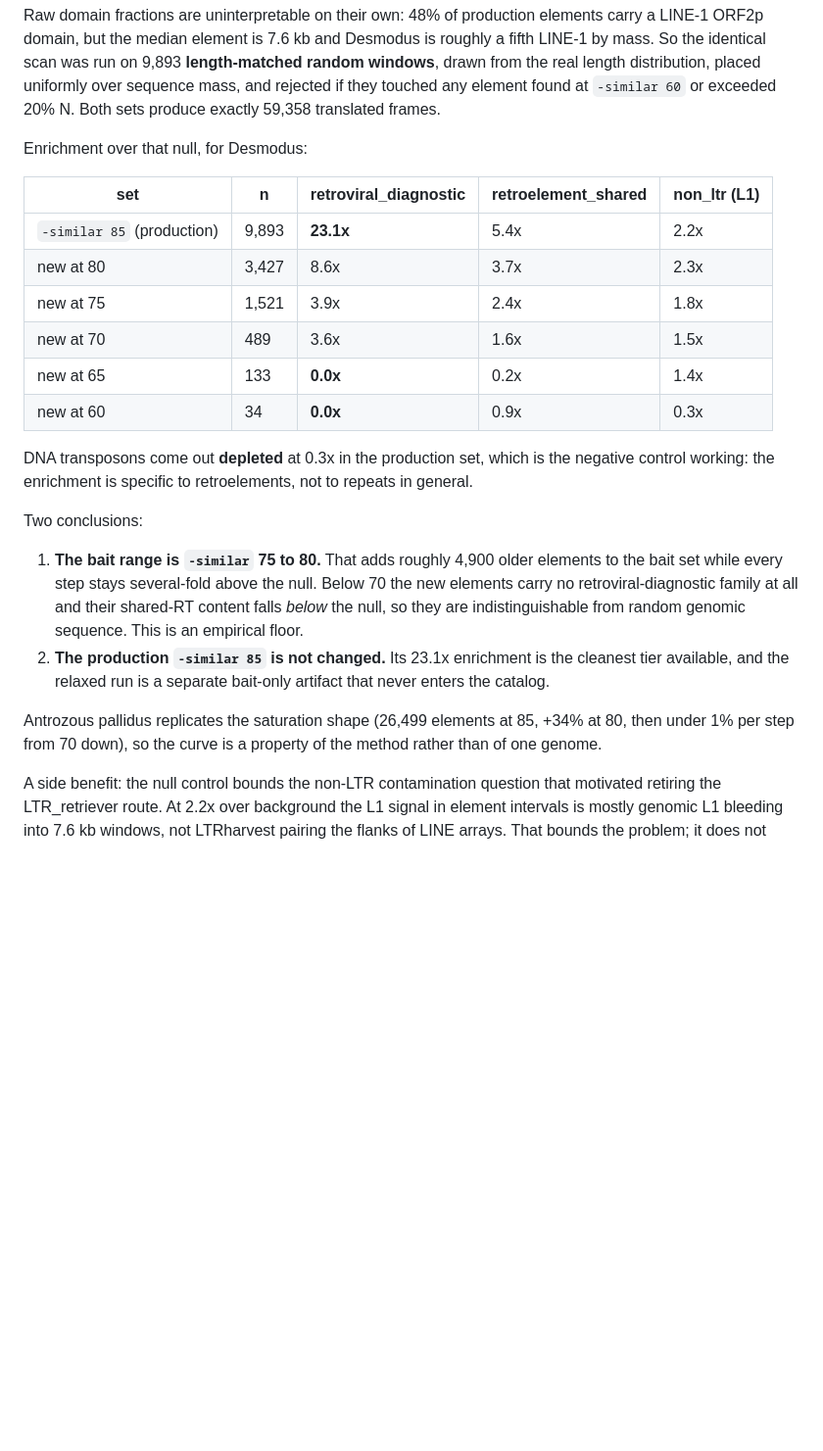
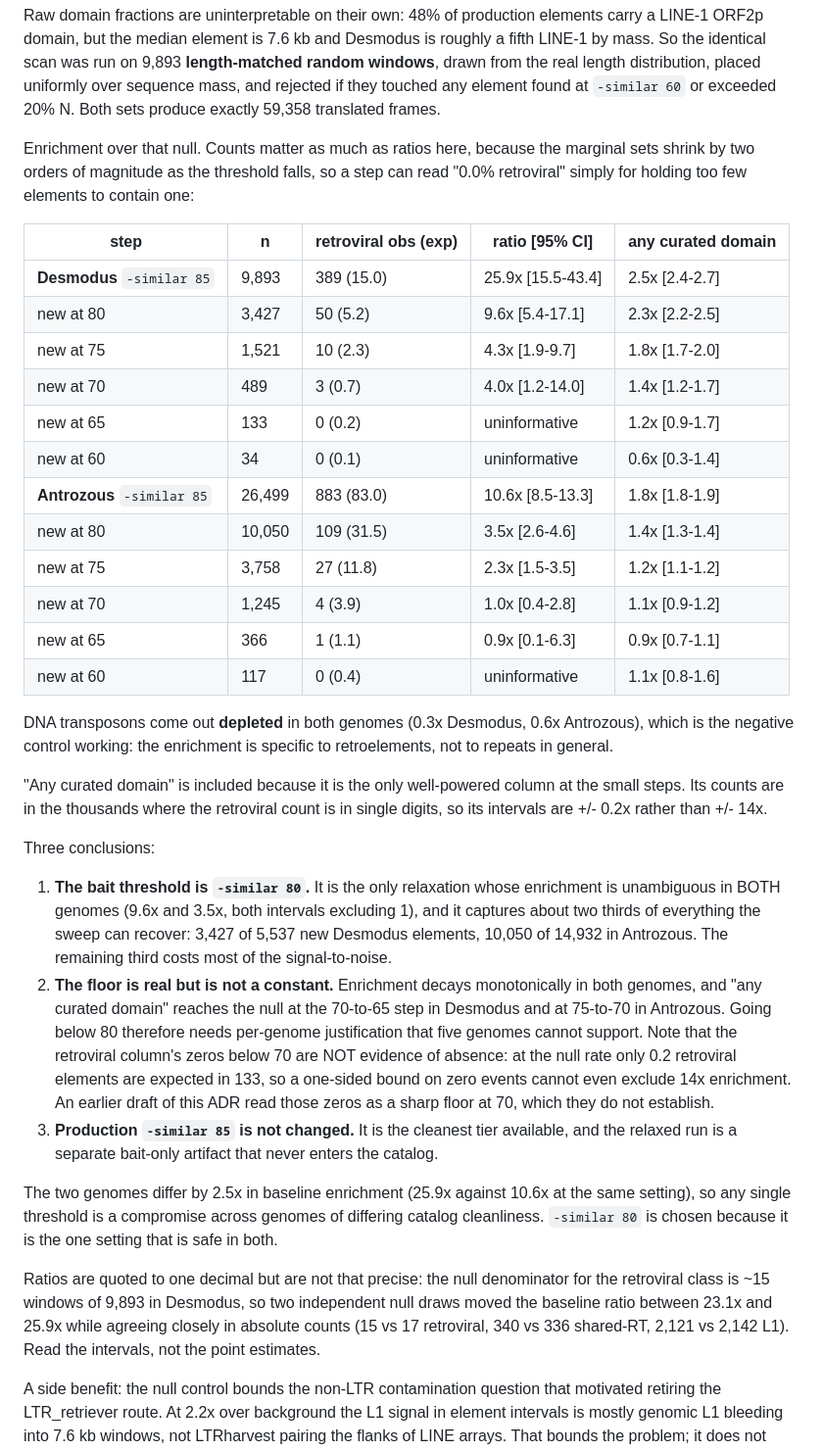
Before and after one commit to JorgeAndOmics/RetroSeek, a Markdown page: docs/adr/ADR-017-native-solo-ltr-detection.md, the part around the change. Shown at 98% size. GitHub-like rendering; blank space fills up the shorter version.

Commit message:
docs(adr-017): set the bait threshold at 80, and correct the floor claim
Antrozous pallidus now carries the same domain validation as Desmodus, which
changes the recommendation and retracts part of the previous commit.

fdf2961 read "0.0% retroviral" below -similar 70 as a sharp empirical floor.
That does not follow: those marginal sets hold 133 and 34 elements, where the
null rate predicts 0.2 and 0.1 retroviral elements, so a one-sided bound on
zero events cannot exclude even 14x enrichment. The tables now carry observed
counts, the count expected under the null, and 95% intervals, and flag any row
whose expected count is below 5.

What survives is better evidence for the same shape. Enrichment decays
monotonically in both genomes, and on "any curated domain" (thousands of
observations rather than tens) it reaches the null at the 70-to-65 step in
Desmodus but already at 75-to-70 in Antrozous.

So the bait threshold is -similar 80, the only relaxation unambiguous in both
genomes (9.6x and 3.5x, both intervals excluding 1), capturing about two thirds
of what the sweep can recover. Production -similar 85 is unchanged.

Also records that the ratios are imprecise by construction: the retroviral null
denominator is ~15 windows of 9,893, and two independent null draws moved the
baseline between 23.1x and 25.9x while agreeing closely in absolute counts.

```diff
--- a/docs/adr/ADR-017-native-solo-ltr-detection.md
+++ b/docs/adr/ADR-017-native-solo-ltr-detection.md
@@ -132,35 +132,62 @@ roughly a fifth LINE-1 by mass. So the identical scan was run on 9,893
 uniformly over sequence mass, and rejected if they touched any element found at
 `-similar 60` or exceeded 20% N. Both sets produce exactly 59,358 translated frames.
 
-Enrichment over that null, for Desmodus:
+Enrichment over that null. Counts matter as much as ratios here, because the
+marginal sets shrink by two orders of magnitude as the threshold falls, so a step can
+read "0.0% retroviral" simply for holding too few elements to contain one:
 
-| set | n | retroviral_diagnostic | retroelement_shared | non_ltr (L1) |
+| step | n | retroviral obs (exp) | ratio [95% CI] | any curated domain |
 |---|---|---|---|---|
-| `-similar 85` (production) | 9,893 | **23.1x** | 5.4x | 2.2x |
-| new at 80 | 3,427 | 8.6x | 3.7x | 2.3x |
-| new at 75 | 1,521 | 3.9x | 2.4x | 1.8x |
-| new at 70 | 489 | 3.6x | 1.6x | 1.5x |
-| new at 65 | 133 | **0.0x** | 0.2x | 1.4x |
-| new at 60 | 34 | **0.0x** | 0.9x | 0.3x |
+| **Desmodus** `-similar 85` | 9,893 | 389 (15.0) | 25.9x [15.5-43.4] | 2.5x [2.4-2.7] |
+| new at 80 | 3,427 | 50 (5.2) | 9.6x [5.4-17.1] | 2.3x [2.2-2.5] |
+| new at 75 | 1,521 | 10 (2.3) | 4.3x [1.9-9.7] | 1.8x [1.7-2.0] |
+| new at 70 | 489 | 3 (0.7) | 4.0x [1.2-14.0] | 1.4x [1.2-1.7] |
+| new at 65 | 133 | 0 (0.2) | uninformative | 1.2x [0.9-1.7] |
+| new at 60 | 34 | 0 (0.1) | uninformative | 0.6x [0.3-1.4] |
+| **Antrozous** `-similar 85` | 26,499 | 883 (83.0) | 10.6x [8.5-13.3] | 1.8x [1.8-1.9] |
+| new at 80 | 10,050 | 109 (31.5) | 3.5x [2.6-4.6] | 1.4x [1.3-1.4] |
+| new at 75 | 3,758 | 27 (11.8) | 2.3x [1.5-3.5] | 1.2x [1.1-1.2] |
+| new at 70 | 1,245 | 4 (3.9) | 1.0x [0.4-2.8] | 1.1x [0.9-1.2] |
+| new at 65 | 366 | 1 (1.1) | 0.9x [0.1-6.3] | 0.9x [0.7-1.1] |
+| new at 60 | 117 | 0 (0.4) | uninformative | 1.1x [0.8-1.6] |
 
-DNA transposons come out **depleted** at 0.3x in the production set, which is the
-negative control working: the enrichment is specific to retroelements, not to
-repeats in general.
+DNA transposons come out **depleted** in both genomes (0.3x Desmodus, 0.6x
+Antrozous), which is the negative control working: the enrichment is specific to
+retroelements, not to repeats in general.
 
-Two conclusions:
+"Any curated domain" is included because it is the only well-powered column at the
+small steps. Its counts are in the thousands where the retroviral count is in single
+digits, so its intervals are +/- 0.2x rather than +/- 14x.
 
-1. **The bait range is `-similar` 75 to 80.** That adds roughly 4,900 older elements
-   to the bait set while every step stays several-fold above the null. Below 70 the
-   new elements carry no retroviral-diagnostic family at all and their shared-RT
-   content falls *below* the null, so they are indistinguishable from random genomic
-   sequence. This is an empirical floor.
-2. **The production `-similar 85` is not changed.** Its 23.1x enrichment is the
-   cleanest tier available, and the relaxed run is a separate bait-only artifact
-   that never enters the catalog.
+Three conclusions:
 
-Antrozous pallidus replicates the saturation shape (26,499 elements at 85, +34% at
-80, then under 1% per step from 70 down), so the curve is a property of the method
-rather than of one genome.
+1. **The bait threshold is `-similar 80`.** It is the only relaxation whose
+   enrichment is unambiguous in BOTH genomes (9.6x and 3.5x, both intervals
+   excluding 1), and it captures about two thirds of everything the sweep can
+   recover: 3,427 of 5,537 new Desmodus elements, 10,050 of 14,932 in Antrozous. The
+   remaining third costs most of the signal-to-noise.
+2. **The floor is real but is not a constant.** Enrichment decays monotonically in
+   both genomes, and "any curated domain" reaches the null at the 70-to-65 step in
+   Desmodus and at 75-to-70 in Antrozous. Going below 80 therefore needs per-genome
+   justification that five genomes cannot support. Note that the retroviral column's
+   zeros below 70 are NOT evidence of absence: at the null rate only 0.2 retroviral
+   elements are expected in 133, so a one-sided bound on zero events cannot even
+   exclude 14x enrichment. An earlier draft of this ADR read those zeros as a sharp
+   floor at 70, which they do not establish.
+3. **Production `-similar 85` is not changed.** It is the cleanest tier available,
+   and the relaxed run is a separate bait-only artifact that never enters the
+   catalog.
+
+The two genomes differ by 2.5x in baseline enrichment (25.9x against 10.6x at the
+same setting), so any single threshold is a compromise across genomes of differing
+catalog cleanliness. `-similar 80` is chosen because it is the one setting that is
+safe in both.
+
+Ratios are quoted to one decimal but are not that precise: the null denominator for
+the retroviral class is ~15 windows of 9,893 in Desmodus, so two independent null
+draws moved the baseline ratio between 23.1x and 25.9x while agreeing closely in
+absolute counts (15 vs 17 retroviral, 340 vs 336 shared-RT, 2,121 vs 2,142 L1). Read
+the intervals, not the point estimates.
 
 A side benefit: the null control bounds the non-LTR contamination question that
 motivated retiring the LTR_retriever route. At 2.2x over background the L1 signal in
```
